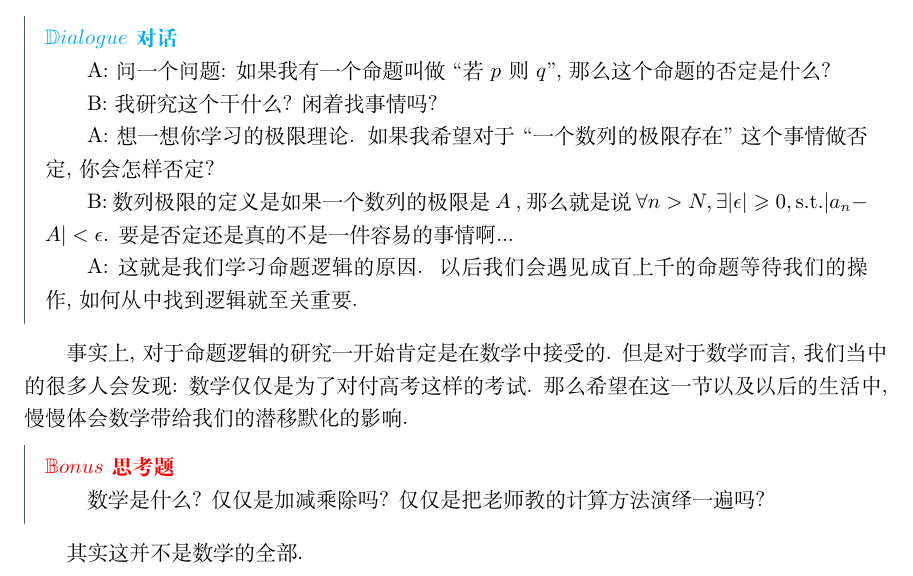
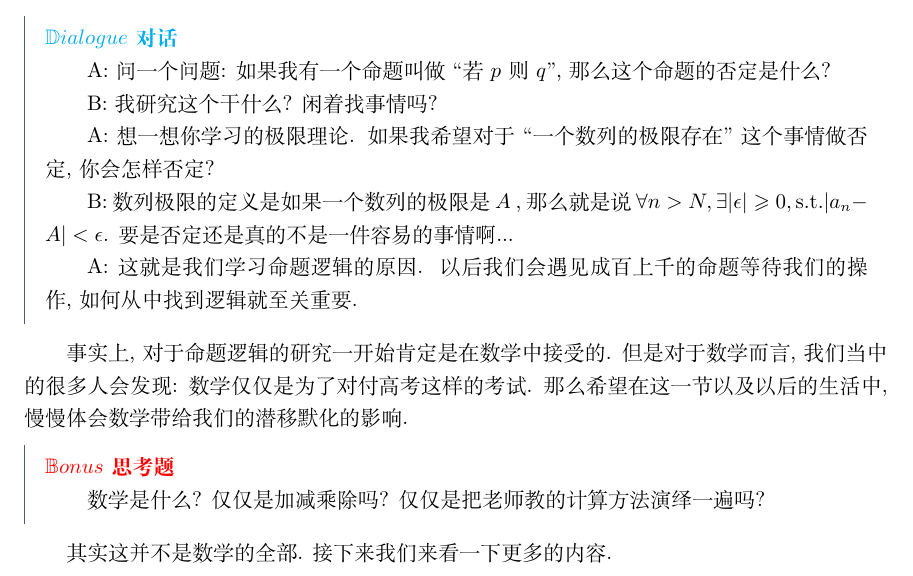
Before and after one commit to shzaiz/dx-public, a LaTeX thesis (TeXify/TeXify/pypsolve/pypsolve-main.tex, which reads TeXify/TeXify/pypsolve/2-prop-logic/main.tex): part of page 19 of 19, cut so that both start at the same text. Compiled offline with XeLaTeX; a missing font is replaced by an installed copy or a similar font.

Commit message:
Test for automating upload shell code

```diff
--- a/TeXify/TeXify/pypsolve/2-prop-logic/main.tex
+++ b/TeXify/TeXify/pypsolve/2-prop-logic/main.tex
@@ -18,4 +18,4 @@
 	数学是什么? 仅仅是加减乘除吗? 仅仅是把老师教的计算方法演绎一遍吗?
 \end{bonus}
 
-其实这并不是数学的全部.
+其实这并不是数学的全部. 接下来我们来看一下更多的内容.
```
Also changed, not shown: TeXify/TeXify/pypsolve/pypsolve-main.pdf, 2 other files.
